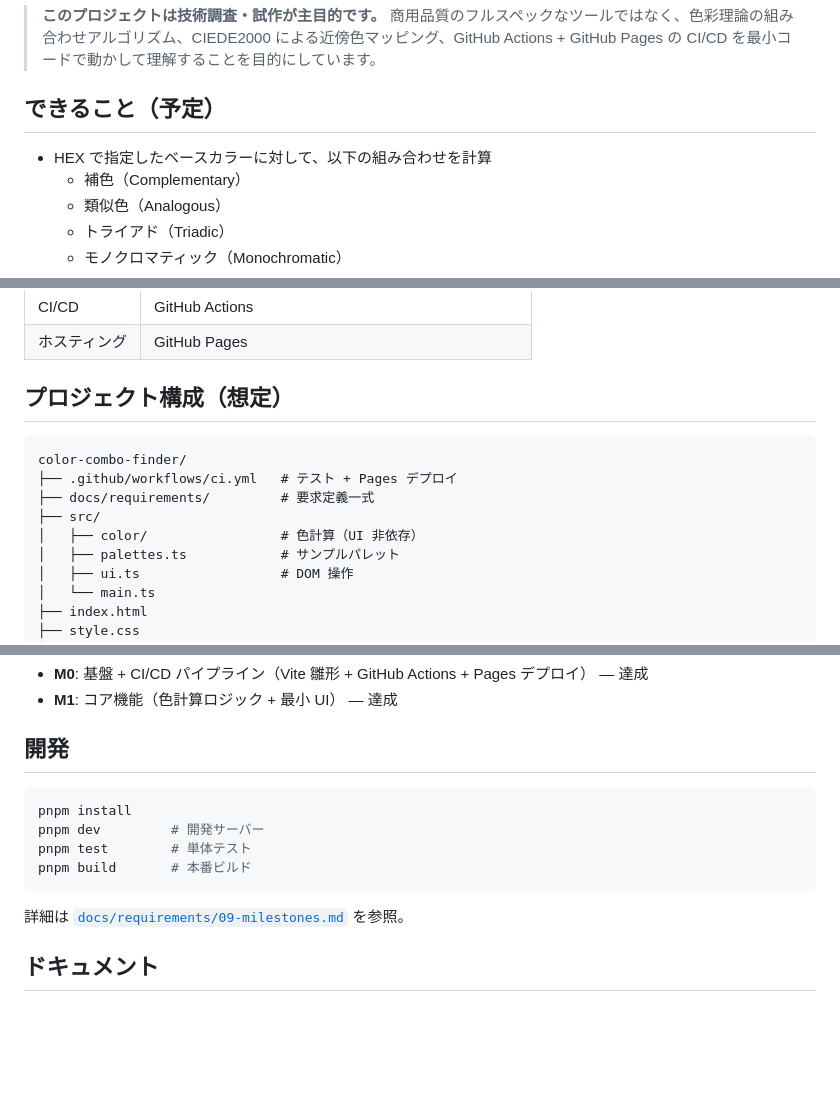
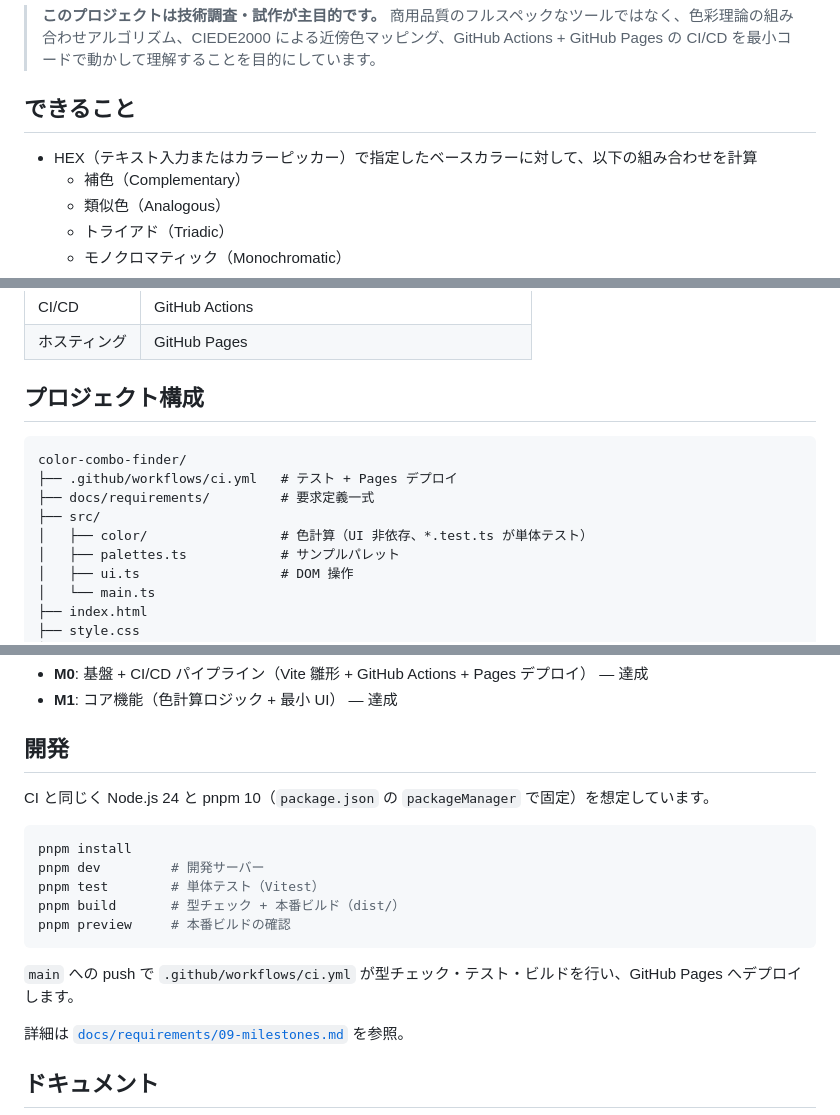
Before and after one commit to ayutaz/color-combo-finder, a Markdown page: README.md, 3 parts joined by grey strips. Drawn GitHub-style; blank space fills up the shorter version.

Commit message:
docs: README を M1 完了後の実装に合わせる
- 「できること（予定）」「プロジェクト構成（想定）」の見出しから、実装済みなのに残っていた注記を外す
- 開発コマンドに型チェック込みの build と preview、前提の Node.js 24 / pnpm 10 を明記
- main への push で CI がテスト・ビルド・Pages デプロイまで行うことを追記

Co-Authored-By: Claude Opus 5.5 <noreply@anthropic.com>
Claude-Session: https://claude.ai/code/session_01Q1NCU9ZJ728AvdcQ1tjkdw

````diff
--- a/README.md
+++ b/README.md
@@ -5,9 +5,9 @@
 > **このプロジェクトは技術調査・試作が主目的です。**
 > 商用品質のフルスペックなツールではなく、色彩理論の組み合わせアルゴリズム、CIEDE2000 による近傍色マッピング、GitHub Actions + GitHub Pages の CI/CD を最小コードで動かして理解することを目的にしています。
 
-## できること（予定）
+## できること
 
-- HEX で指定したベースカラーに対して、以下の組み合わせを計算
+- HEX（テキスト入力またはカラーピッカー）で指定したベースカラーに対して、以下の組み合わせを計算
   - 補色（Complementary）
   - 類似色（Analogous）
   - トライアド（Triadic）
@@ -42,14 +42,14 @@
 | CI/CD | GitHub Actions |
 | ホスティング | GitHub Pages |
 
-## プロジェクト構成（想定）
+## プロジェクト構成
 
 ```
 color-combo-finder/
 ├── .github/workflows/ci.yml   # テスト + Pages デプロイ
 ├── docs/requirements/         # 要求定義一式
 ├── src/
-│   ├── color/                 # 色計算（UI 非依存）
+│   ├── color/                 # 色計算（UI 非依存、*.test.ts が単体テスト）
 │   ├── palettes.ts            # サンプルパレット
 │   ├── ui.ts                  # DOM 操作
 │   └── main.ts
@@ -71,12 +71,17 @@ M0 / M1 ともに完了。
 
 ## 開発
 
+CI と同じく Node.js 24 と pnpm 10（`package.json` の `packageManager` で固定）を想定しています。
+
 ```sh
 pnpm install
 pnpm dev         # 開発サーバー
-pnpm test        # 単体テスト
-pnpm build       # 本番ビルド
+pnpm test        # 単体テスト（Vitest）
+pnpm build       # 型チェック + 本番ビルド（dist/）
+pnpm preview     # 本番ビルドの確認
 ```
+
+`main` への push で `.github/workflows/ci.yml` が型チェック・テスト・ビルドを行い、GitHub Pages へデプロイします。
 
 詳細は [`docs/requirements/09-milestones.md`](./docs/requirements/09-milestones.md) を参照。
 
````
